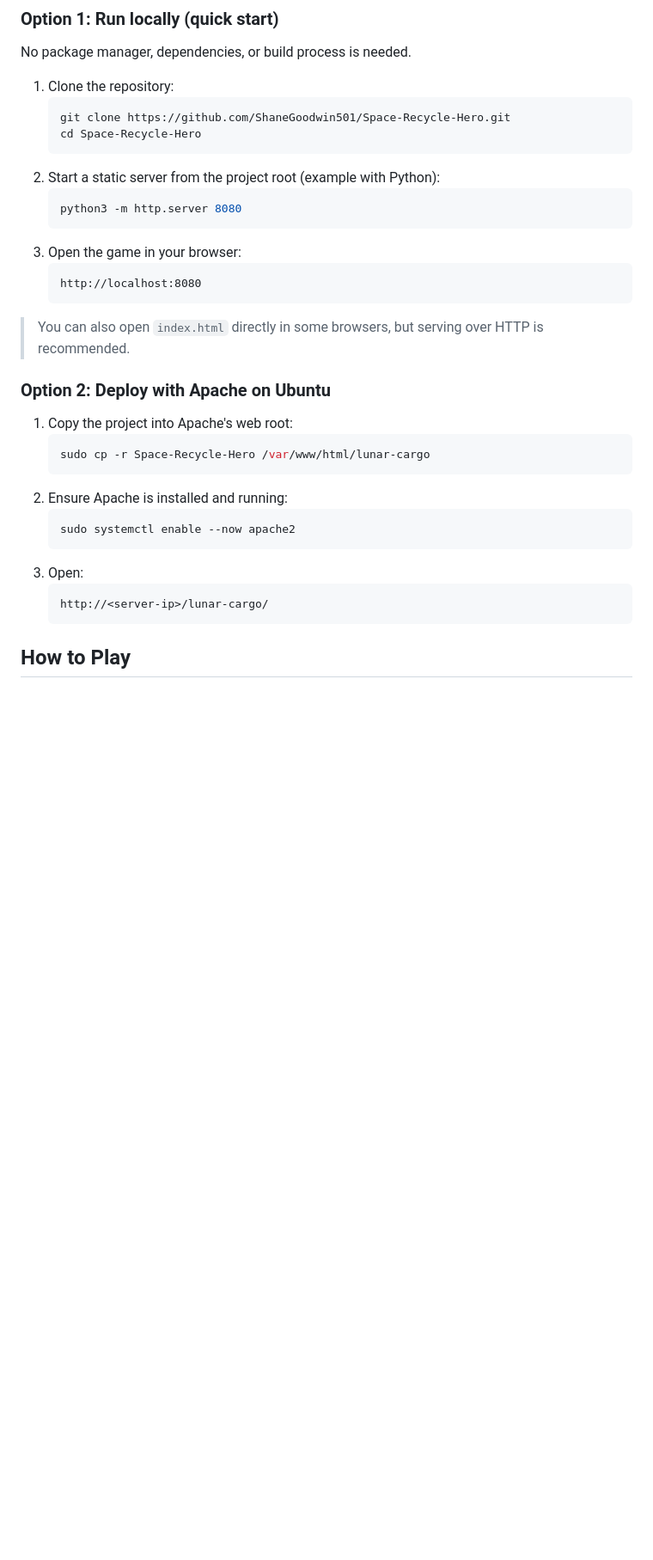
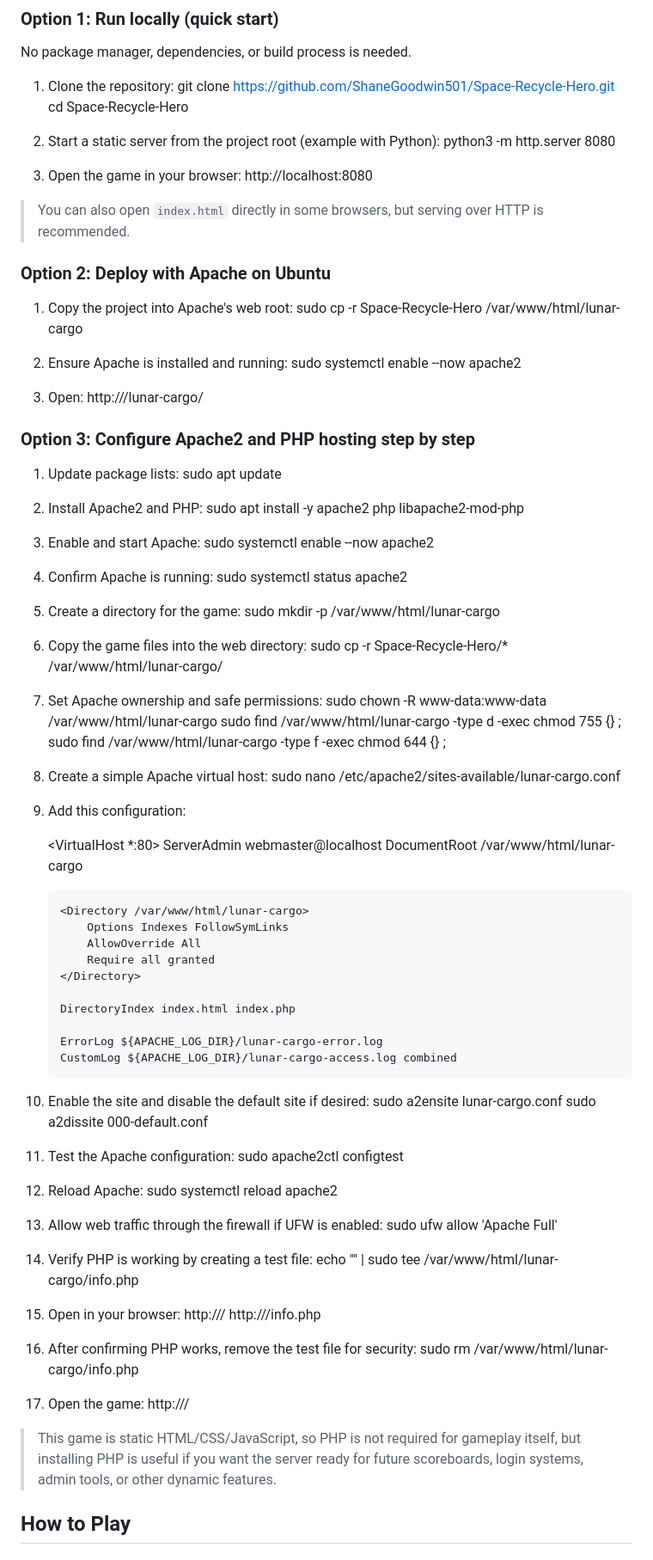
Before and after one commit to ShaneGoodwin501/Space-Recycle-Hero, a Markdown page: README.md, the part around one of its changes. Shown at 86% size. Rendered like a GitHub page; blank space fills up the shorter version.

````diff
--- a/README.md
+++ b/README.md
@@ -47,34 +48,99 @@
 No package manager, dependencies, or build process is needed.
 
 1. Clone the repository:
-   ```bash
    git clone https://github.com/ShaneGoodwin501/Space-Recycle-Hero.git
    cd Space-Recycle-Hero
-   ```
+
 2. Start a static server from the project root (example with Python):
-   ```bash
    python3 -m http.server 8080
-   ```
+
 3. Open the game in your browser:
-   ```text
    http://localhost:8080
-   ```
 
 > You can also open `index.html` directly in some browsers, but serving over HTTP is recommended.
 
 ### Option 2: Deploy with Apache on Ubuntu
 1. Copy the project into Apache's web root:
-   ```bash
    sudo cp -r Space-Recycle-Hero /var/www/html/lunar-cargo
-   ```
+
 2. Ensure Apache is installed and running:
-   ```bash
    sudo systemctl enable --now apache2
-   ```
+
 3. Open:
-   ```text
    http://<server-ip>/lunar-cargo/
-   ```
+
+### Option 3: Configure Apache2 and PHP hosting step by step
+1. Update package lists:
+   sudo apt update
+
+2. Install Apache2 and PHP:
+   sudo apt install -y apache2 php libapache2-mod-php
+
+3. Enable and start Apache:
+   sudo systemctl enable --now apache2
+
+4. Confirm Apache is running:
+   sudo systemctl status apache2
+
+5. Create a directory for the game:
+   sudo mkdir -p /var/www/html/lunar-cargo
+
+6. Copy the game files into the web directory:
+   sudo cp -r Space-Recycle-Hero/* /var/www/html/lunar-cargo/
+
+7. Set Apache ownership and safe permissions:
+   sudo chown -R www-data:www-data /var/www/html/lunar-cargo
+   sudo find /var/www/html/lunar-cargo -type d -exec chmod 755 {} \;
+   sudo find /var/www/html/lunar-cargo -type f -exec chmod 644 {} \;
+
+8. Create a simple Apache virtual host:
+   sudo nano /etc/apache2/sites-available/lunar-cargo.conf
+
+9. Add this configuration:
+
+   <VirtualHost *:80>
+       ServerAdmin webmaster@localhost
+       DocumentRoot /var/www/html/lunar-cargo
+
+       <Directory /var/www/html/lunar-cargo>
+           Options Indexes FollowSymLinks
+           AllowOverride All
+           Require all granted
+       </Directory>
+
+       DirectoryIndex index.html index.php
+
+       ErrorLog ${APACHE_LOG_DIR}/lunar-cargo-error.log
+       CustomLog ${APACHE_LOG_DIR}/lunar-cargo-access.log combined
+   </VirtualHost>
+
+10. Enable the site and disable the default site if desired:
+    sudo a2ensite lunar-cargo.conf
+    sudo a2dissite 000-default.conf
+
+11. Test the Apache configuration:
+    sudo apache2ctl configtest
+
+12. Reload Apache:
+    sudo systemctl reload apache2
+
+13. Allow web traffic through the firewall if UFW is enabled:
+    sudo ufw allow 'Apache Full'
+
+14. Verify PHP is working by creating a test file:
+    echo "<?php phpinfo(); ?>" | sudo tee /var/www/html/lunar-cargo/info.php
+
+15. Open in your browser:
+    http://<server-ip>/
+    http://<server-ip>/info.php
+
+16. After confirming PHP works, remove the test file for security:
+    sudo rm /var/www/html/lunar-cargo/info.php
+
+17. Open the game:
+    http://<server-ip>/
+
+> This game is static HTML/CSS/JavaScript, so PHP is not required for gameplay itself, but installing PHP is useful if you want the server ready for future scoreboards, login systems, admin tools, or other dynamic features.
 
 ## How to Play
 
````
Also changed, not shown: other parts of README.md (+2 -1 lines).
